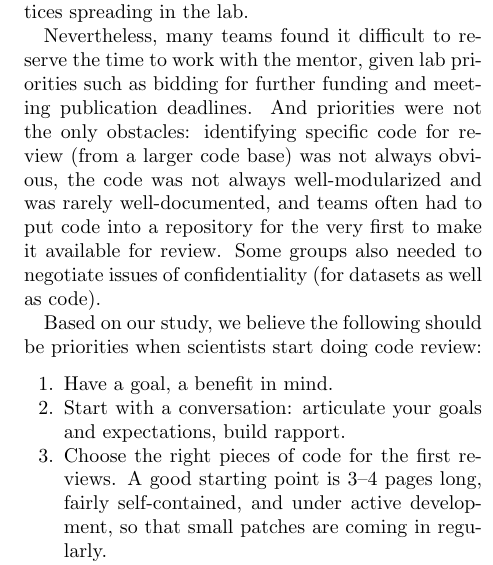
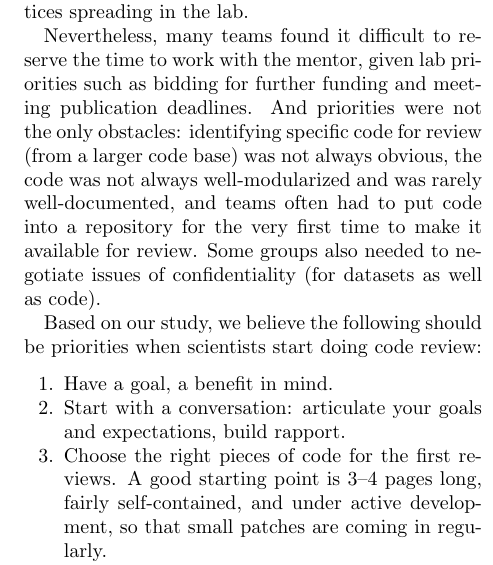
Before and after one commit to swcarpentry/scientists-code-review, a LaTeX paper (wssspe2014-code-review.tex): part of one column of page 4 of 4, cut so that both start at the same text. Compiled offline with pdfLaTeX.

Commit message:
Moving here from https://github.com/swcarpentry/site

```diff
--- a/wssspe2014-code-review.tex
+++ b/wssspe2014-code-review.tex
@@ -317,7 +317,7 @@ given lab priorities such as bidding for further funding and meeting publication
 And priorities were not the only obstacles:
 identifying specific code for review (from a larger code base) was not always obvious,
 the code was not always well-modularized and was rarely well-documented,
-and teams often had to put code into a repository for the very first to make it available for review.
+and teams often had to put code into a repository for the very first time to make it available for review.
 Some groups also needed to negotiate issues of confidentiality (for datasets as well as code).
 
 Based on our study,
```
Also changed, not shown: wssspe2014-code-review.pdf, 1 other file.
